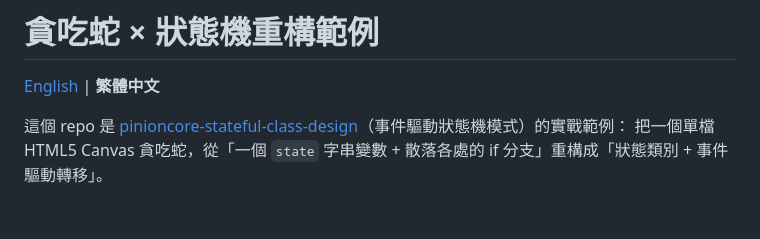
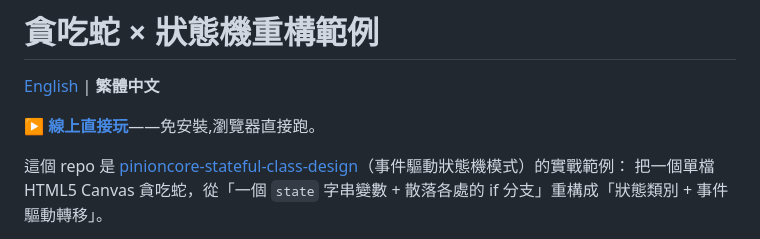
Before and after one commit to jiowchern/snake-game, a Markdown page: README.zh-TW.md, the part around the change. Drawn GitHub-style; blank space fills up the shorter version.

```diff
--- a/README.zh-TW.md
+++ b/README.zh-TW.md
@@ -1,6 +1,8 @@
 # 貪吃蛇 × 狀態機重構範例
 
 [English](README.md) | **繁體中文**
+
+**▶ [線上直接玩](https://jiowchern.github.io/snake-game/)**——免安裝,瀏覽器直接跑。
 
 這個 repo 是 [pinioncore-stateful-class-design](https://github.com/jiowchern/pinioncore-stateful-class-design)（事件驅動狀態機模式）的實戰範例：
 把一個單檔 HTML5 Canvas 貪吃蛇，從「一個 `state` 字串變數 + 散落各處的 if 分支」重構成「狀態類別 + 事件驅動轉移」。
```
Also changed, not shown: README.md (+2 -0 lines).
